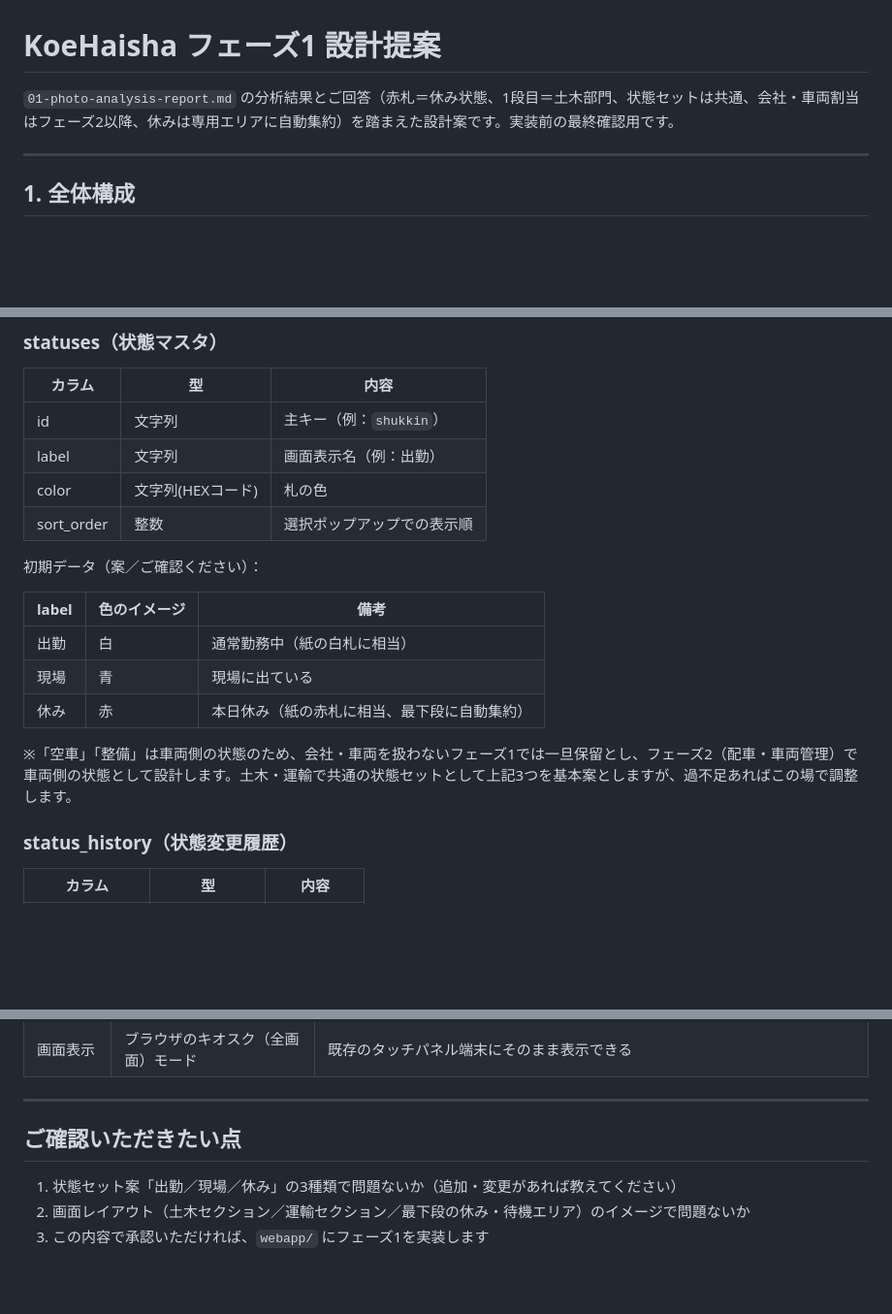
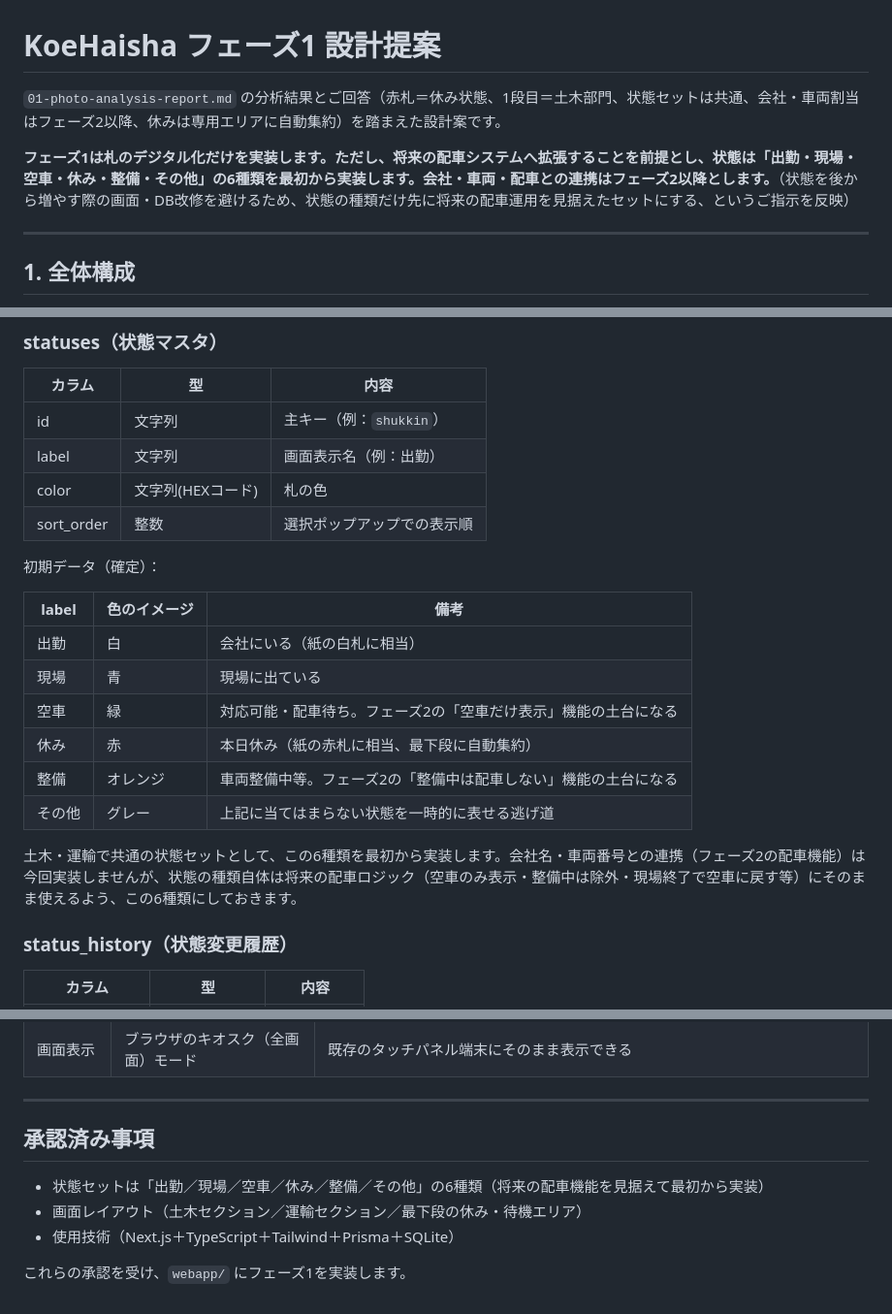
Before and after one commit to dd47114711-design/voicelogi, a Markdown page: docs/02-phase1-design.md, 3 parts joined by grey strips. Shown at 97% size. Rendered like a GitHub page; blank space fills up the shorter version.

Commit message:
設計提案を6状態セットに更新し承認事項として確定
出勤/現場/空車/休み/整備/その他の6状態を最初から実装する方針に変更。
将来の配車システム(空車のみ表示、整備中は除外、等)を見据え、状態の
種類を後から増やすためのDB/画面改修を避ける狙い。

```diff
--- a/docs/02-phase1-design.md
+++ b/docs/02-phase1-design.md
@@ -1,6 +1,8 @@
 # KoeHaisha フェーズ1 設計提案
 
-`01-photo-analysis-report.md` の分析結果とご回答（赤札＝休み状態、1段目＝土木部門、状態セットは共通、会社・車両割当はフェーズ2以降、休みは専用エリアに自動集約）を踏まえた設計案です。実装前の最終確認用です。
+`01-photo-analysis-report.md` の分析結果とご回答（赤札＝休み状態、1段目＝土木部門、状態セットは共通、会社・車両割当はフェーズ2以降、休みは専用エリアに自動集約）を踏まえた設計案です。
+
+**フェーズ1は札のデジタル化だけを実装します。ただし、将来の配車システムへ拡張することを前提とし、状態は「出勤・現場・空車・休み・整備・その他」の6種類を最初から実装します。会社・車両・配車との連携はフェーズ2以降とします。**（状態を後から増やす際の画面・DB改修を避けるため、状態の種類だけ先に将来の配車運用を見据えたセットにする、というご指示を反映）
 
 ---
 
@@ -48,15 +50,18 @@
 | color | 文字列(HEXコード) | 札の色 |
 | sort_order | 整数 | 選択ポップアップでの表示順 |
 
-初期データ（案／ご確認ください）：
+初期データ（確定）：
 
 | label | 色のイメージ | 備考 |
 |---|---|---|
-| 出勤 | 白 | 通常勤務中（紙の白札に相当） |
+| 出勤 | 白 | 会社にいる（紙の白札に相当） |
 | 現場 | 青 | 現場に出ている |
+| 空車 | 緑 | 対応可能・配車待ち。フェーズ2の「空車だけ表示」機能の土台になる |
 | 休み | 赤 | 本日休み（紙の赤札に相当、最下段に自動集約） |
+| 整備 | オレンジ | 車両整備中等。フェーズ2の「整備中は配車しない」機能の土台になる |
+| その他 | グレー | 上記に当てはまらない状態を一時的に表せる逃げ道 |
 
-※「空車」「整備」は車両側の状態のため、会社・車両を扱わないフェーズ1では一旦保留とし、フェーズ2（配車・車両管理）で車両側の状態として設計します。土木・運輸で共通の状態セットとして上記3つを基本案としますが、過不足あればこの場で調整します。
+土木・運輸で共通の状態セットとして、この6種類を最初から実装します。会社名・車両番号との連携（フェーズ2の配車機能）は今回実装しませんが、状態の種類自体は将来の配車ロジック（空車のみ表示・整備中は除外・現場終了で空車に戻す等）にそのまま使えるよう、この6種類にしておきます。
 
 ### status_history（状態変更履歴）
 | カラム | 型 | 内容 |
@@ -150,8 +155,10 @@ voicelogi/
 
 ---
 
-## ご確認いただきたい点
+## 承認済み事項
 
-1. 状態セット案「出勤／現場／休み」の3種類で問題ないか（追加・変更があれば教えてください）
-2. 画面レイアウト（土木セクション／運輸セクション／最下段の休み・待機エリア）のイメージで問題ないか
-3. この内容で承認いただければ、`webapp/` にフェーズ1を実装します
+- 状態セットは「出勤／現場／空車／休み／整備／その他」の6種類（将来の配車機能を見据えて最初から実装）
+- 画面レイアウト（土木セクション／運輸セクション／最下段の休み・待機エリア）
+- 使用技術（Next.js＋TypeScript＋Tailwind＋Prisma＋SQLite）
+
+これらの承認を受け、`webapp/` にフェーズ1を実装します。
```
Also changed, not shown: other parts of docs/02-phase1-design.md (+1 -1 lines).
